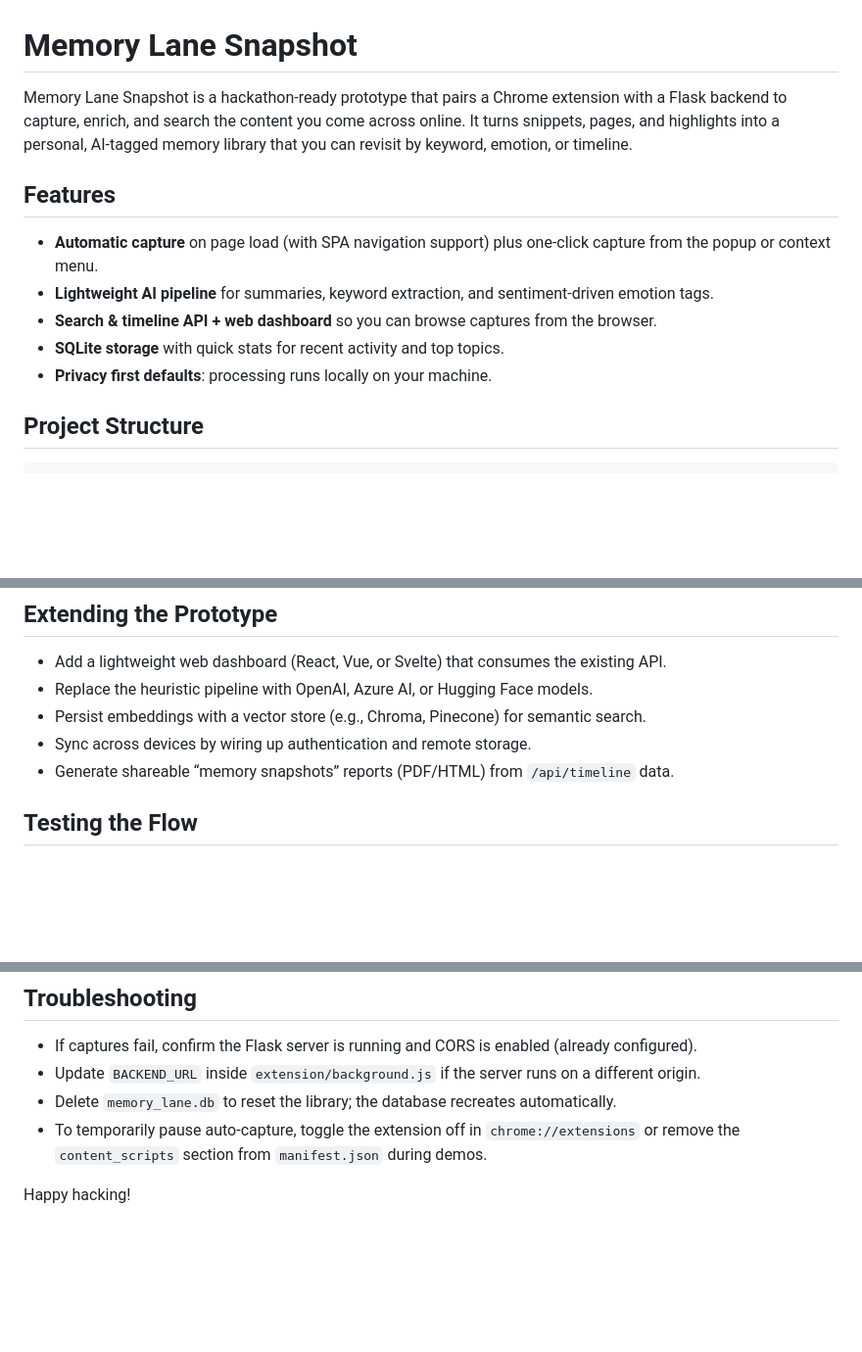
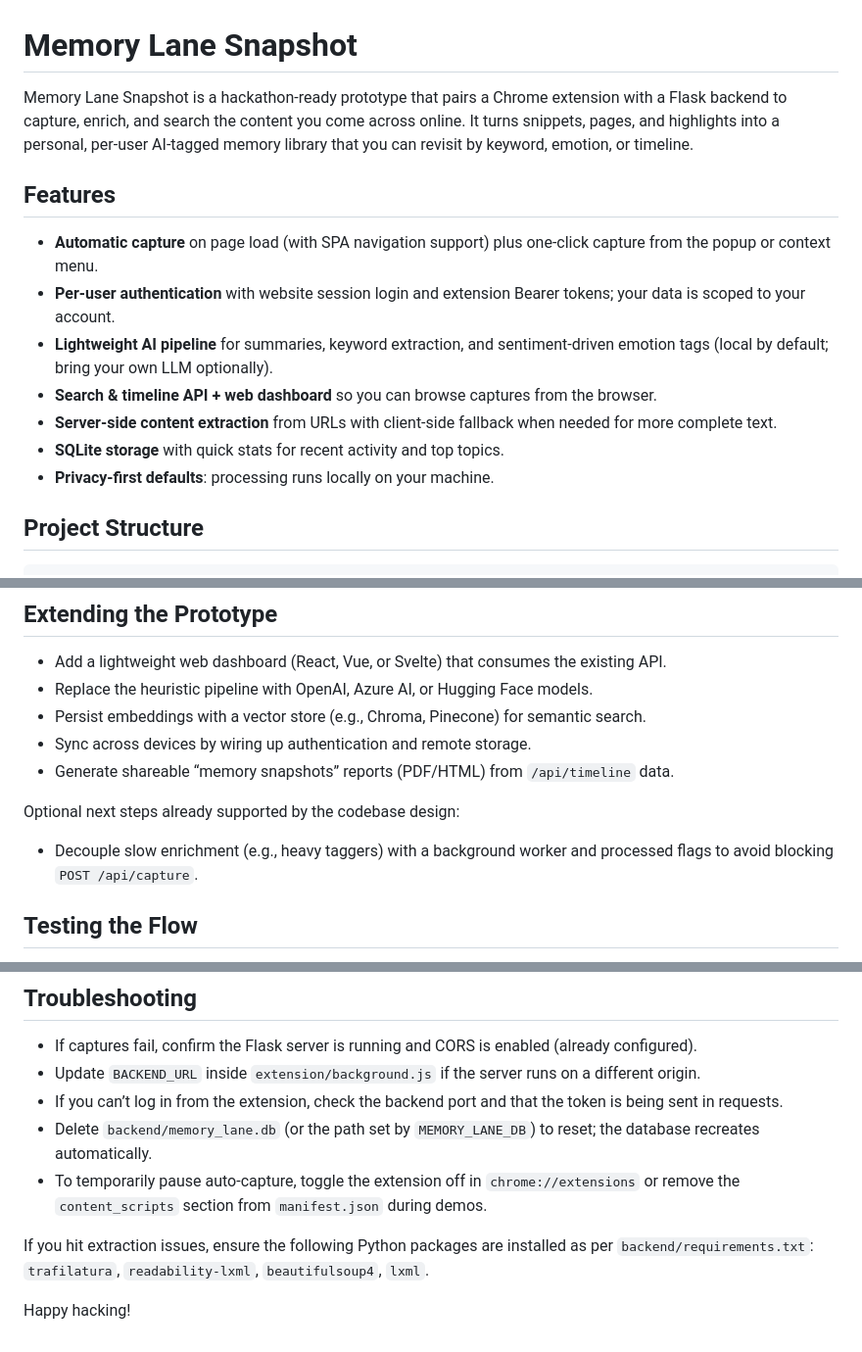
Before and after one commit to ARYAN-9099/Memory_Lane_Gen_A_Thon, a Markdown page: README.md, 3 parts joined by grey strips. Shown at 98% size. Drawn GitHub-style; blank space fills up the shorter version.

```diff
--- a/README.md
+++ b/README.md
@@ -1,14 +1,16 @@
 # Memory Lane Snapshot
 
-Memory Lane Snapshot is a hackathon-ready prototype that pairs a Chrome extension with a Flask backend to capture, enrich, and search the content you come across online. It turns snippets, pages, and highlights into a personal, AI-tagged memory library that you can revisit by keyword, emotion, or timeline.
+Memory Lane Snapshot is a hackathon-ready prototype that pairs a Chrome extension with a Flask backend to capture, enrich, and search the content you come across online. It turns snippets, pages, and highlights into a personal, per-user AI-tagged memory library that you can revisit by keyword, emotion, or timeline.
 
 ## Features
 
  - **Automatic capture** on page load (with SPA navigation support) plus one-click capture from the popup or context menu.
-- **Lightweight AI pipeline** for summaries, keyword extraction, and sentiment-driven emotion tags.
-- **Search & timeline API + web dashboard** so you can browse captures from the browser.
-- **SQLite storage** with quick stats for recent activity and top topics.
-- **Privacy first defaults**: processing runs locally on your machine.
+ - **Per-user authentication** with website session login and extension Bearer tokens; your data is scoped to your account.
+ - **Lightweight AI pipeline** for summaries, keyword extraction, and sentiment-driven emotion tags (local by default; bring your own LLM optionally).
+ - **Search & timeline API + web dashboard** so you can browse captures from the browser.
+ - **Server-side content extraction** from URLs with client-side fallback when needed for more complete text.
+ - **SQLite storage** with quick stats for recent activity and top topics.
+ - **Privacy-first defaults**: processing runs locally on your machine.
 
 ## Project Structure
 
@@ -67,6 +106,10 @@ Swap in hosted LLMs or vector databases by replacing `memory_lane/ai_pipeline.py
 - Persist embeddings with a vector store (e.g., Chroma, Pinecone) for semantic search.
 - Sync across devices by wiring up authentication and remote storage.
 - Generate shareable “memory snapshots” reports (PDF/HTML) from `/api/timeline` data.
+
+Optional next steps already supported by the codebase design:
+
+- Decouple slow enrichment (e.g., heavy taggers) with a background worker and processed flags to avoid blocking `POST /api/capture`.
 
 ## Testing the Flow
 
@@ -80,8 +123,11 @@ Swap in hosted LLMs or vector databases by replacing `memory_lane/ai_pipeline.py
 ## Troubleshooting
 
 - If captures fail, confirm the Flask server is running and CORS is enabled (already configured).
-- Update `BACKEND_URL` inside `extension/background.js` if the server runs on a different origin.
-- Delete `memory_lane.db` to reset the library; the database recreates automatically.
+ - Update `BACKEND_URL` inside `extension/background.js` if the server runs on a different origin.
+ - If you can’t log in from the extension, check the backend port and that the token is being sent in requests.
+ - Delete `backend/memory_lane.db` (or the path set by `MEMORY_LANE_DB`) to reset; the database recreates automatically.
  - To temporarily pause auto-capture, toggle the extension off in `chrome://extensions` or remove the `content_scripts` section from `manifest.json` during demos.
 
+If you hit extraction issues, ensure the following Python packages are installed as per `backend/requirements.txt`: `trafilatura`, `readability-lxml`, `beautifulsoup4`, `lxml`.
+
 Happy hacking!
```
Also changed, not shown: other parts of README.md (+38 -1 lines).
